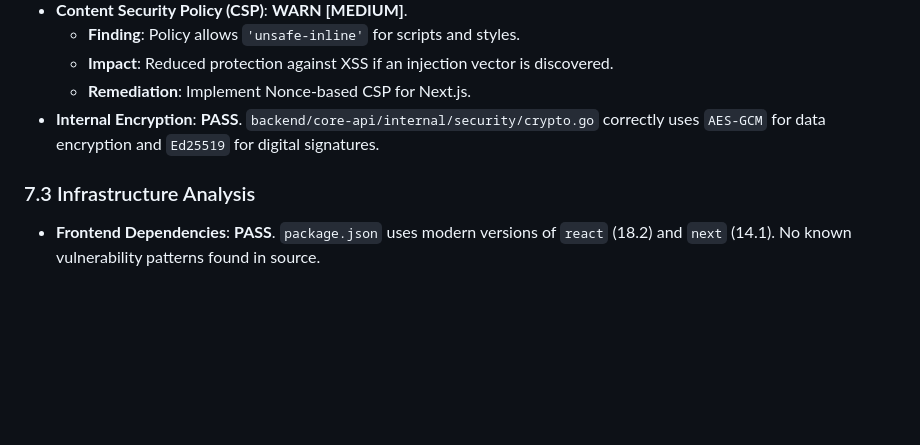
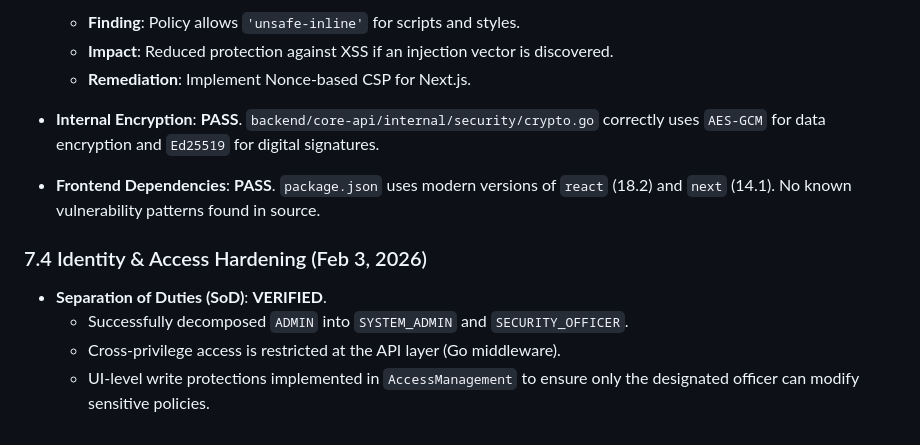
Before and after one commit to psalmprax/national_security_platform, a Markdown page: docs/security_audit_report.md, the part around the change. Drawn GitHub-style; blank space fills up the shorter version.

Commit message:
Docs: Update security audit report with SoD verification

```diff
--- a/docs/security_audit_report.md
+++ b/docs/security_audit_report.md
@@ -66,5 +66,10 @@ The National Security Platform has a strong foundational security posture with r
     - **Remediation**: Implement Nonce-based CSP for Next.js.
 - **Internal Encryption**: **PASS**. `backend/core-api/internal/security/crypto.go` correctly uses `AES-GCM` for data encryption and `Ed25519` for digital signatures.
 
-### 7.3 Infrastructure Analysis
 - **Frontend Dependencies**: **PASS**. `package.json` uses modern versions of `react` (18.2) and `next` (14.1). No known vulnerability patterns found in source.
+
+### 7.4 Identity & Access Hardening (Feb 3, 2026)
+- **Separation of Duties (SoD)**: **VERIFIED**.
+    - Successfully decomposed `ADMIN` into `SYSTEM_ADMIN` and `SECURITY_OFFICER`.
+    - Cross-privilege access is restricted at the API layer (Go middleware).
+    - UI-level write protections implemented in `AccessManagement` to ensure only the designated officer can modify sensitive policies.
```
